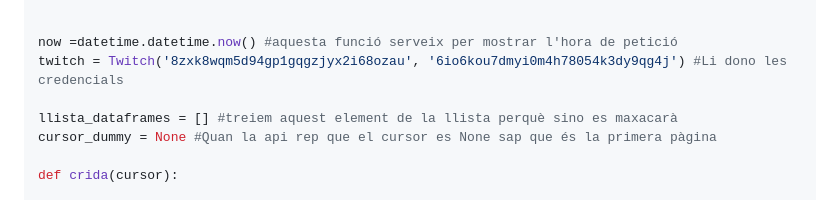
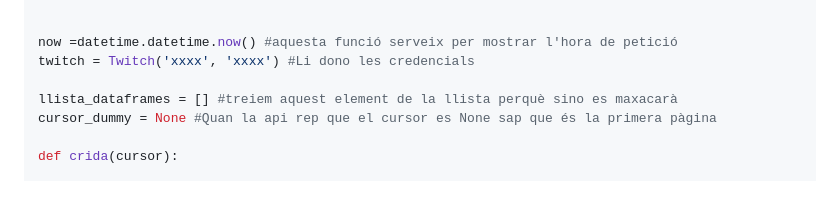
Before and after one commit to CarlosVillan/BigDataUab, a Markdown page: Apunts/Classe4.md, the part around the change. Drawn GitHub-style.

```diff
--- a/Apunts/Classe4.md
+++ b/Apunts/Classe4.md
@@ -45,7 +45,7 @@ import time
 
 
 now =datetime.datetime.now() #aquesta funció serveix per mostrar l'hora de petició
-twitch = Twitch('8zxk8wqm5d94gp1gqgzjyx2i68ozau', '6io6kou7dmyi0m4h78054k3dy9qg4j') #Li dono les credencials
+twitch = Twitch('xxxx', 'xxxx') #Li dono les credencials
 
 llista_dataframes = [] #treiem aquest element de la llista perquè sino es maxacarà
 cursor_dummy = None #Quan la api rep que el cursor es None sap que és la primera pàgina
```
